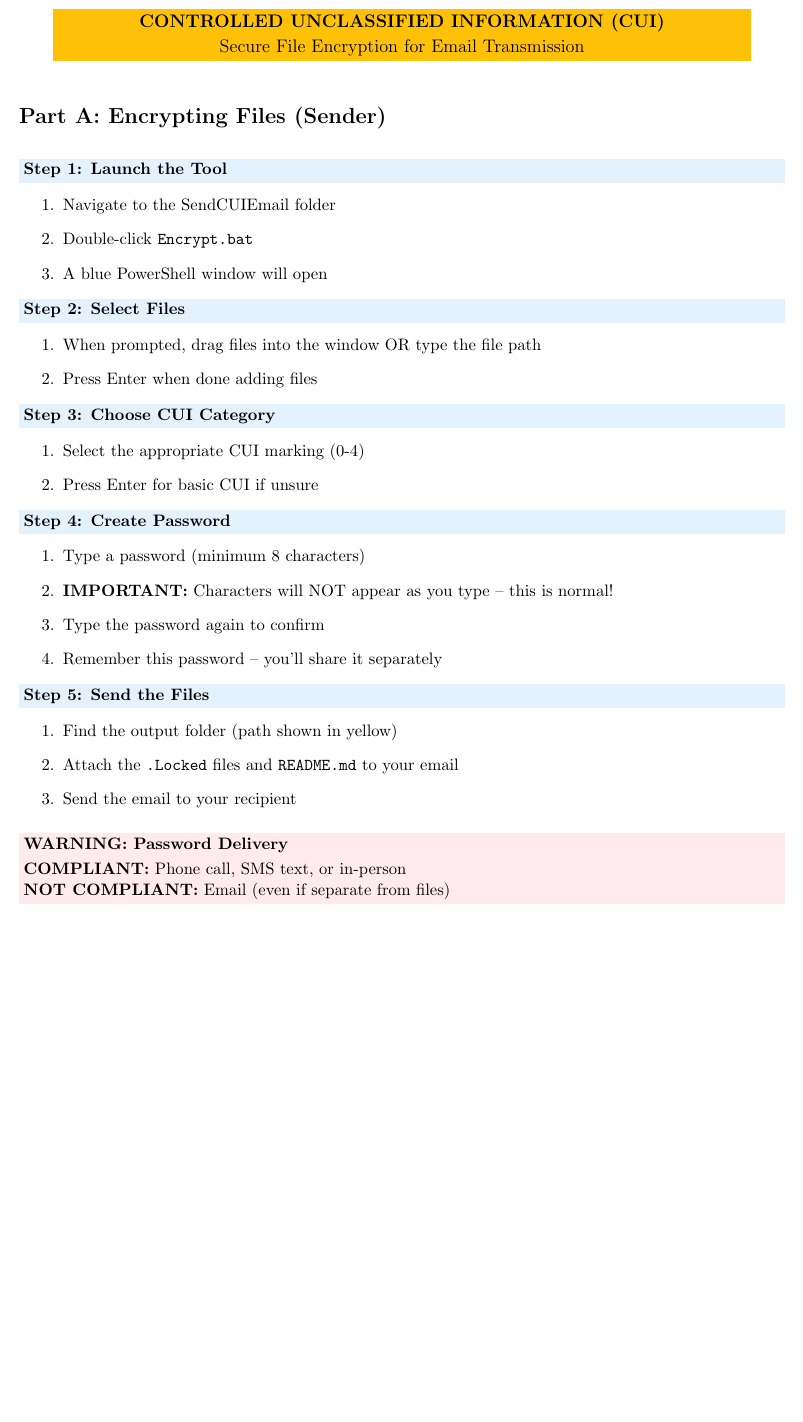
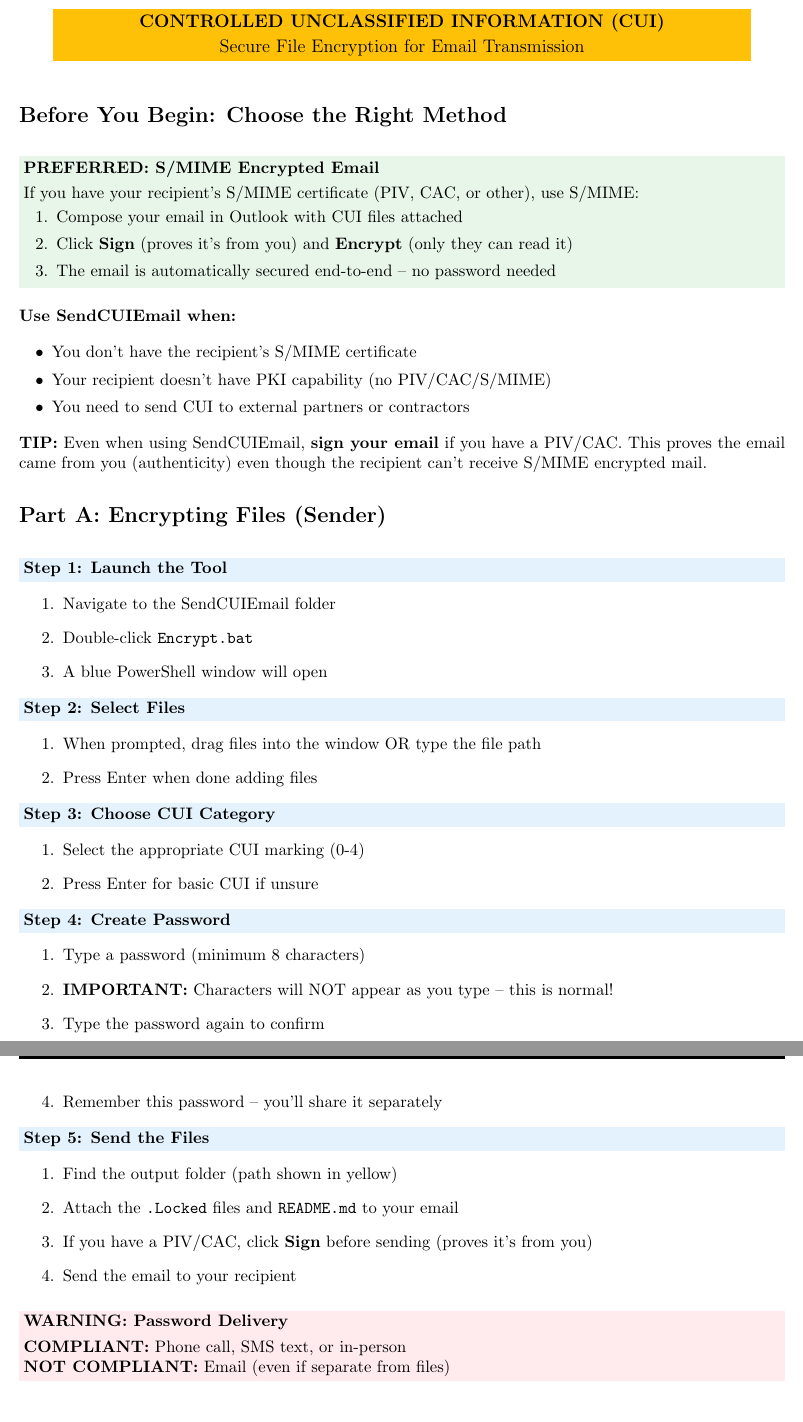
Before and after one commit to brucedombrowski/SendCUIEmail, a LaTeX document (Docs/QuickStart_Guide.tex): part of page 1 of 2 before the commit and two parts of pages 1 and 2 of 3 after it, the two joined at a grey line, cut so that both start at the same text, the shorter picture padded with empty space. Compiled offline with pdfLaTeX.

Commit message:
Add S/MIME guidance to Quick-Start Guide
- Before You Begin section explaining security hierarchy
- S/MIME with recipient certificate is preferred method
- SendCUIEmail for when recipient lacks PKI capability
- Tip to sign emails even when using SendCUIEmail
- Step 5 now mentions signing with PIV/CAC

Co-Authored-By: Claude Opus 4.5 <noreply@anthropic.com>

```diff
--- a/Docs/QuickStart_Guide.tex
+++ b/Docs/QuickStart_Guide.tex
@@ -44,6 +44,34 @@
 \vspace{-0.1in}
 
 % ============================================================================
+% BEFORE YOU BEGIN
+% ============================================================================
+\section*{Before You Begin: Choose the Right Method}
+
+\colorbox{lightgreen}{\parbox{\dimexpr\textwidth-2\fboxsep}{
+\textbf{PREFERRED: S/MIME Encrypted Email}\\[3pt]
+If you have your recipient's S/MIME certificate (PIV, CAC, or other), use S/MIME:
+\begin{enumerate}[leftmargin=0.3in, topsep=2pt, itemsep=0pt]
+    \item Compose your email in Outlook with CUI files attached
+    \item Click \textbf{Sign} (proves it's from you) and \textbf{Encrypt} (only they can read it)
+    \item The email is automatically secured end-to-end -- no password needed
+\end{enumerate}
+}}
+
+\vspace{6pt}
+
+\textbf{Use SendCUIEmail when:}
+\begin{itemize}[leftmargin=0.3in, topsep=2pt, itemsep=0pt]
+    \item You don't have the recipient's S/MIME certificate
+    \item Your recipient doesn't have PKI capability (no PIV/CAC/S/MIME)
+    \item You need to send CUI to external partners or contractors
+\end{itemize}
+
+\textbf{TIP:} Even when using SendCUIEmail, \textbf{sign your email} if you have a PIV/CAC. This proves the email came from you (authenticity) even though the recipient can't receive S/MIME encrypted mail.
+
+\vspace{-0.1in}
+
+% ============================================================================
 % SENDER INSTRUCTIONS
 % ============================================================================
 \section*{Part A: Encrypting Files (Sender)}
@@ -79,6 +107,7 @@
 \begin{enumerate}[leftmargin=0.4in, topsep=2pt]
     \item Find the output folder (path shown in yellow)
     \item Attach the \texttt{.Locked} files and \texttt{README.md} to your email
+    \item If you have a PIV/CAC, click \textbf{Sign} before sending (proves it's from you)
     \item Send the email to your recipient
 \end{enumerate}
 
```
Also changed, not shown: Docs/QuickStart_Guide.pdf.
